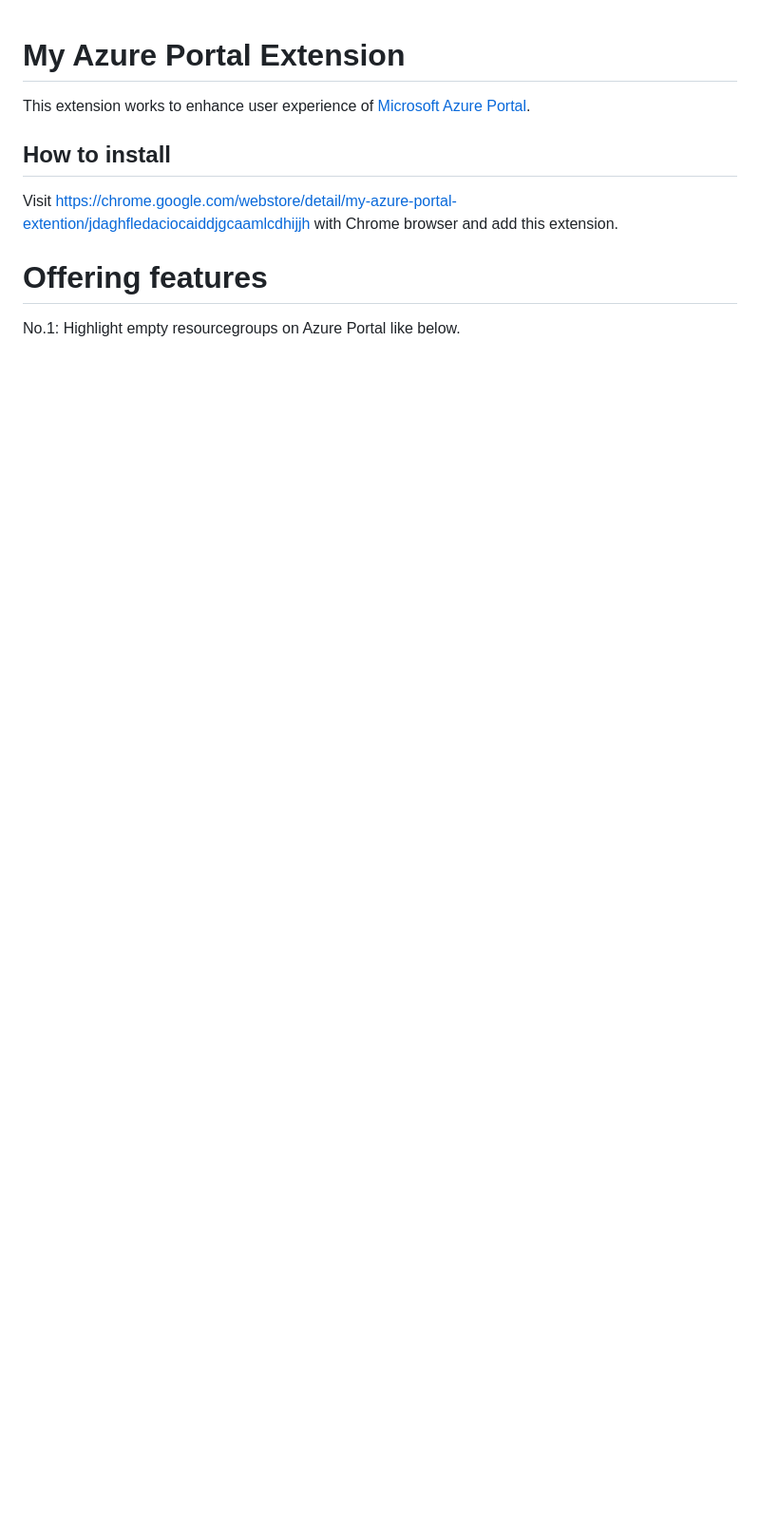
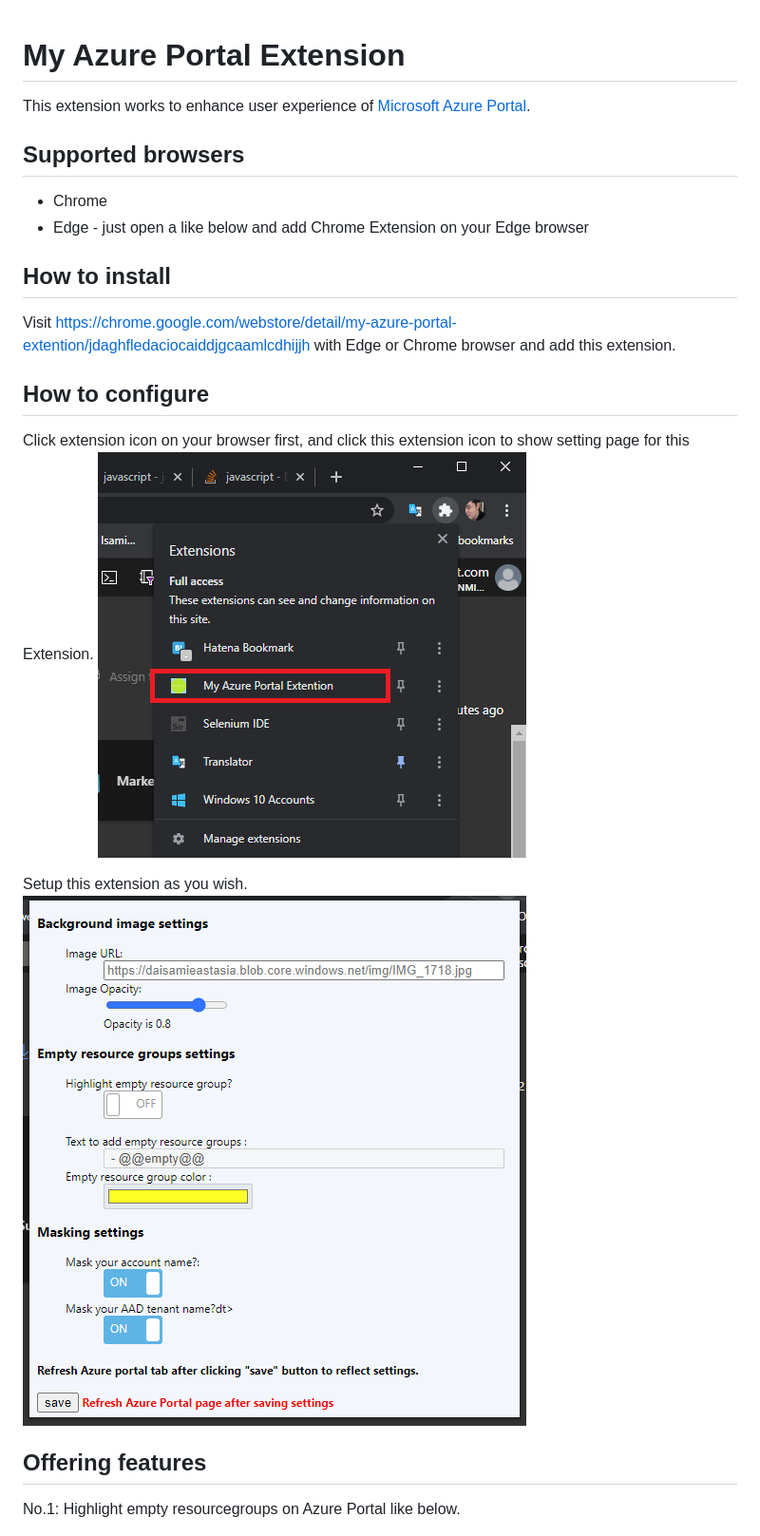
Before and after one commit to normalian/My-Azure-Portal-ChromeExtension, a Markdown page: README.md, the part around the change. Shown: that part at 95% size. Drawn GitHub-style; pictures changed too: img/setting-01.png (added), img/setting-02.png (added); blank space fills up the shorter version.

Commit message:
add disable empty group hightlight feature and update README

```diff
--- a/README.md
+++ b/README.md
@@ -3,11 +3,22 @@ My Azure Portal Extension
 
 This extension works to enhance user experience of [Microsoft Azure Portal](https://portal.azure.com/).
 
+## Supported browsers
+- Chrome
+- Edge - just open a like below and add Chrome Extension on your Edge browser
+
 ## How to install
 
-Visit https://chrome.google.com/webstore/detail/my-azure-portal-extention/jdaghfledaciocaiddjgcaamlcdhijjh with Chrome browser and add this extension.
+Visit https://chrome.google.com/webstore/detail/my-azure-portal-extention/jdaghfledaciocaiddjgcaamlcdhijjh with Edge or Chrome browser and add this extension.
 
-# Offering features
+## How to configure
+Click extension icon on your browser first, and click this extension icon to show setting page for this Extension.
+![extension setting image01](img/setting-01.png "extension setting image01")
+
+Setup this extension as you wish.
+![extension setting image02](img/setting-02.png "extension setting image02")
+
+## Offering features
 
 No.1: Highlight empty resourcegroups on Azure Portal like below.
 
```
Also changed, not shown: 3 other files.
